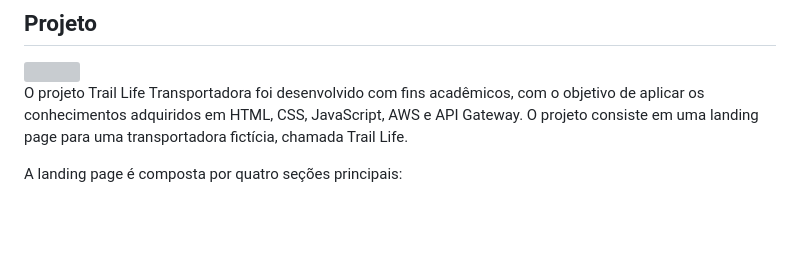
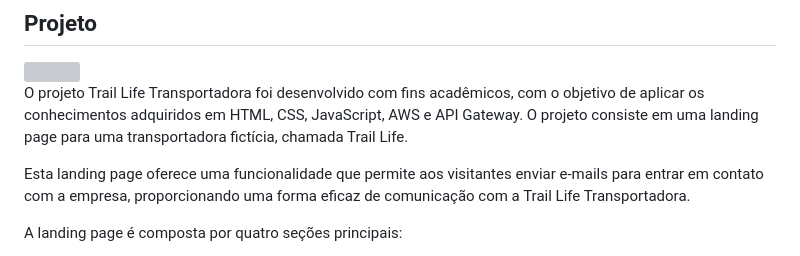
Before and after one commit to College-Builder/Trail-Life-Landing-Page-App, a Markdown page: README.md, the part around the change. Rendered like a GitHub page; blank space fills up the shorter version; grey boxes are pictures that could not be loaded.

```diff
--- a/README.md
+++ b/README.md
@@ -21,6 +21,8 @@ A empresa de transporte fictícia "Trail Life" foi desenvolvida como parte do pr
 <img src="https://github.com/College-Builder/College-Builder/blob/main/global-assets/Trail-Life-Landing-Page-App/screenshot.png"/>
 
 O projeto Trail Life Transportadora foi desenvolvido com fins acadêmicos, com o objetivo de aplicar os conhecimentos adquiridos em HTML, CSS, JavaScript, AWS e API Gateway. O projeto consiste em uma landing page para uma transportadora fictícia, chamada Trail Life.
+
+Esta landing page oferece uma funcionalidade que permite aos visitantes enviar e-mails para entrar em contato com a empresa, proporcionando uma forma eficaz de comunicação com a Trail Life Transportadora.
 
 A landing page é composta por quatro seções principais:
 
```
